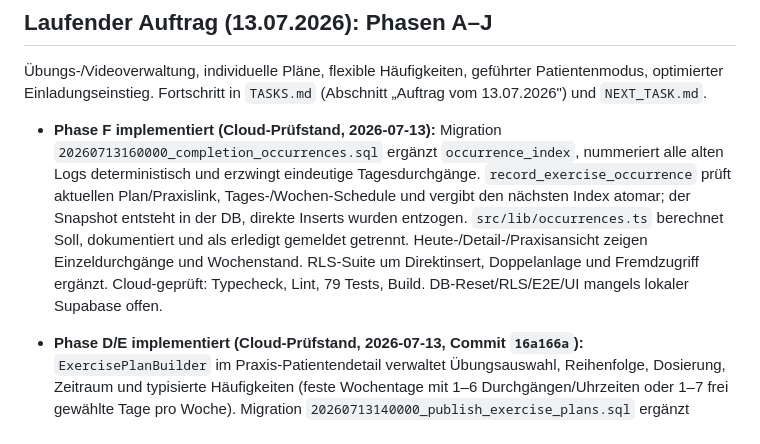
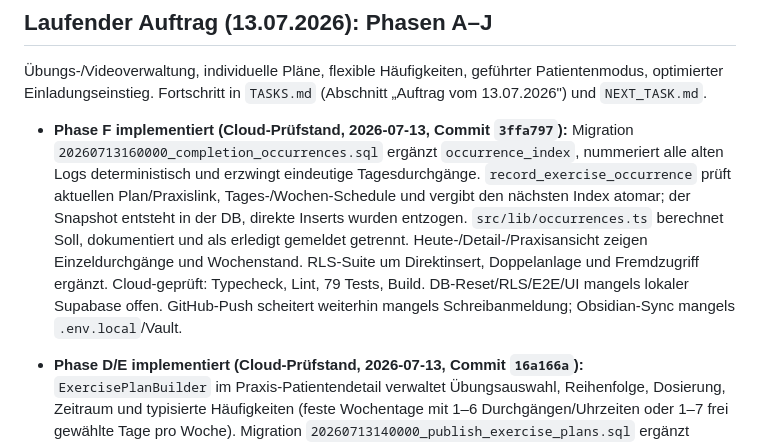
Before and after one commit to TomGroeber/physio-check, a Markdown page: docs/AI_HANDOFF.md, the part around the change. GitHub-like rendering.

Commit message:
Document Phase F handoff status

```diff
--- a/docs/AI_HANDOFF.md
+++ b/docs/AI_HANDOFF.md
@@ -6,7 +6,7 @@
 
 Übungs-/Videoverwaltung, individuelle Pläne, flexible Häufigkeiten, geführter Patientenmodus, optimierter Einladungseinstieg. Fortschritt in `TASKS.md` (Abschnitt „Auftrag vom 13.07.2026") und `NEXT_TASK.md`.
 
-- **Phase F implementiert (Cloud-Prüfstand, 2026-07-13):** Migration `20260713160000_completion_occurrences.sql` ergänzt `occurrence_index`, nummeriert alle alten Logs deterministisch und erzwingt eindeutige Tagesdurchgänge. `record_exercise_occurrence` prüft aktuellen Plan/Praxislink, Tages-/Wochen-Schedule und vergibt den nächsten Index atomar; der Snapshot entsteht in der DB, direkte Inserts wurden entzogen. `src/lib/occurrences.ts` berechnet Soll, dokumentiert und als erledigt gemeldet getrennt. Heute-/Detail-/Praxisansicht zeigen Einzeldurchgänge und Wochenstand. RLS-Suite um Direktinsert, Doppelanlage und Fremdzugriff ergänzt. Cloud-geprüft: Typecheck, Lint, 79 Tests, Build. DB-Reset/RLS/E2E/UI mangels lokaler Supabase offen.
+- **Phase F implementiert (Cloud-Prüfstand, 2026-07-13, Commit `3ffa797`):** Migration `20260713160000_completion_occurrences.sql` ergänzt `occurrence_index`, nummeriert alle alten Logs deterministisch und erzwingt eindeutige Tagesdurchgänge. `record_exercise_occurrence` prüft aktuellen Plan/Praxislink, Tages-/Wochen-Schedule und vergibt den nächsten Index atomar; der Snapshot entsteht in der DB, direkte Inserts wurden entzogen. `src/lib/occurrences.ts` berechnet Soll, dokumentiert und als erledigt gemeldet getrennt. Heute-/Detail-/Praxisansicht zeigen Einzeldurchgänge und Wochenstand. RLS-Suite um Direktinsert, Doppelanlage und Fremdzugriff ergänzt. Cloud-geprüft: Typecheck, Lint, 79 Tests, Build. DB-Reset/RLS/E2E/UI mangels lokaler Supabase offen. GitHub-Push scheitert weiterhin mangels Schreibanmeldung; Obsidian-Sync mangels `.env.local`/Vault.
 
 - **Phase D/E implementiert (Cloud-Prüfstand, 2026-07-13, Commit `16a166a`):** `ExercisePlanBuilder` im Praxis-Patientendetail verwaltet Übungsauswahl, Reihenfolge, Dosierung, Zeitraum und typisierte Häufigkeiten (feste Wochentage mit 1–6 Durchgängen/Uhrzeiten oder 1–7 frei gewählte Tage pro Woche). Migration `20260713140000_publish_exercise_plans.sql` ergänzt Schedule-Constraint, einen partiellen Unique-Index und atomare RPCs für Veröffentlichen/Archivieren. Direkte Plan-Tabellenmutationen sind entfernt; Patientenzugriff verlangt den aktiven Link zur aktuellen Praxis. Neue Services/Actions/Validierungen und RLS-Proben. Cloud-geprüft: Typecheck, Lint, 74 Unit-Tests, Build. Nicht ausgeführt: DB-Reset, RLS, E2E und UI-Durchlauf (keine `.env.local`/lokale Supabase). GitHub-Push weiterhin mangels Schreibanmeldung blockiert; `pnpm docs:sync` weiterhin mangels `.env.local`/lokalem Vault blockiert. Branch `main` enthält alle lokalen Commits und darf nicht überschrieben werden.
 
```
